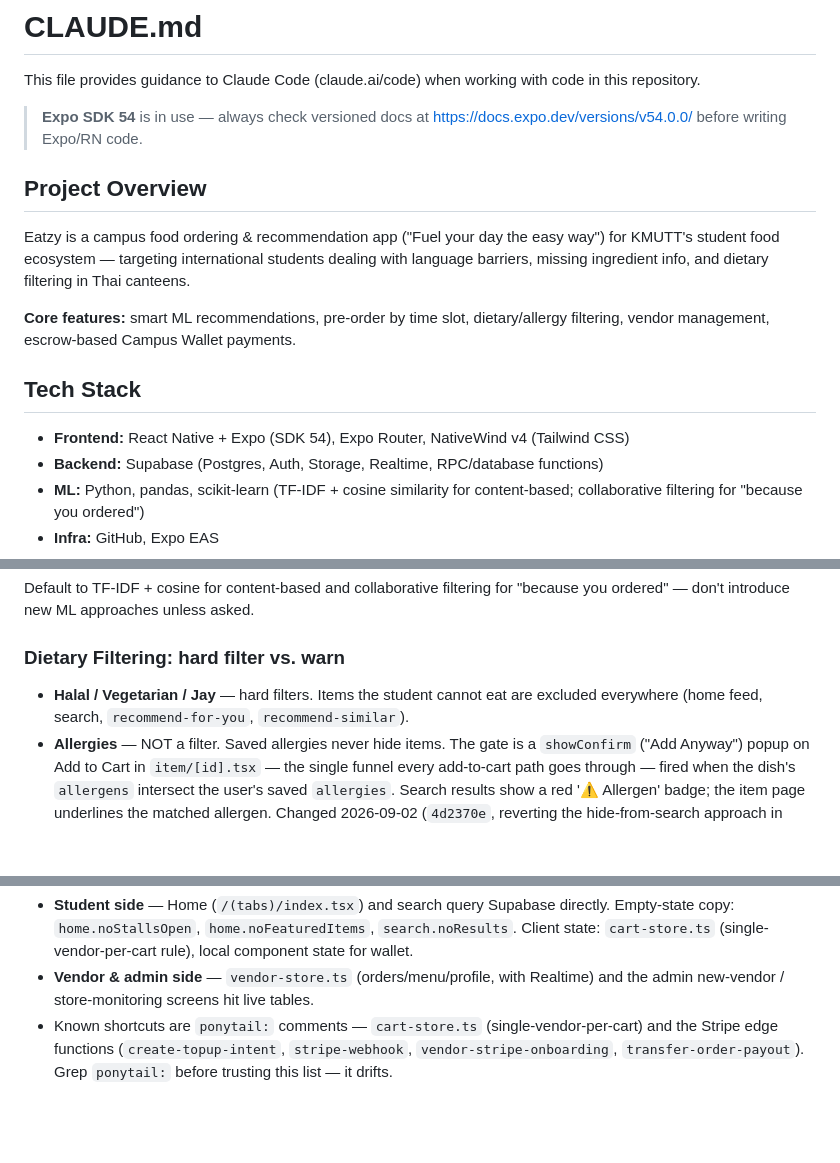
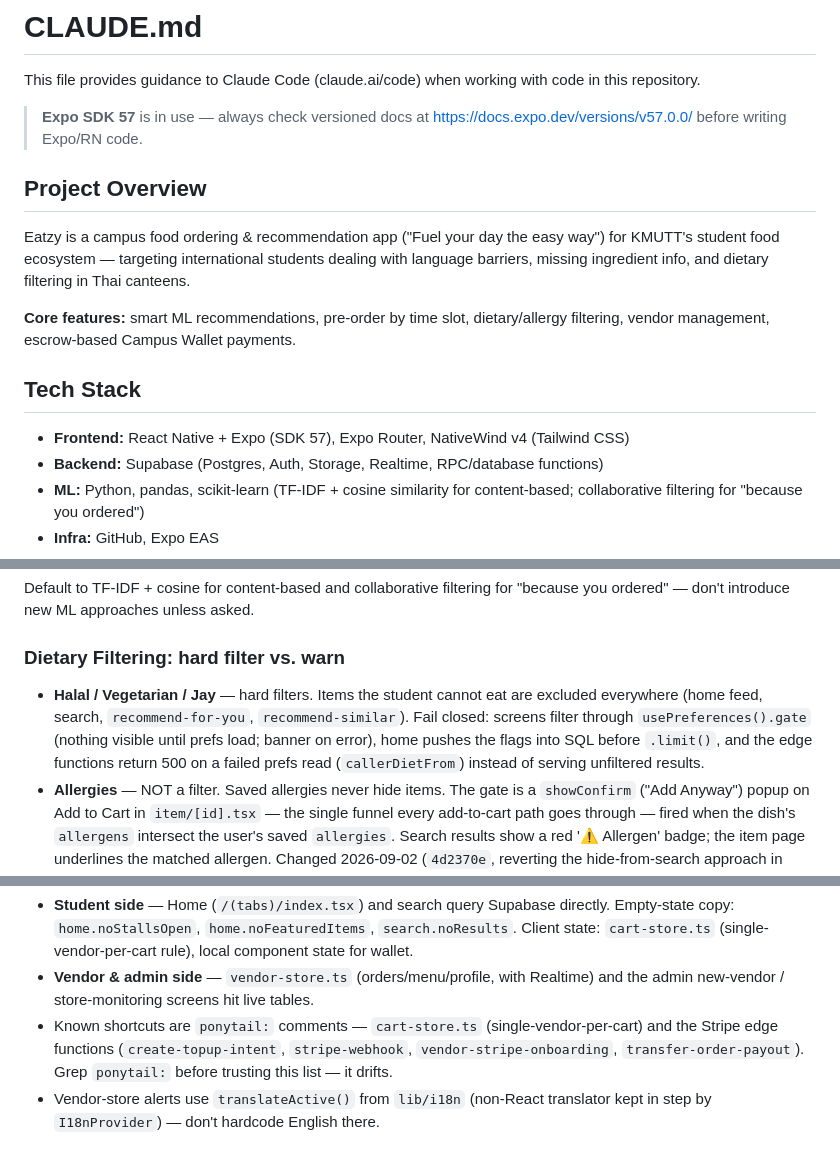
Before and after one commit to LilEurey/Eatzy, a Markdown page: CLAUDE.md, 3 parts joined by grey strips. GitHub-like rendering; blank space fills up the shorter version.

```diff
--- a/CLAUDE.md
+++ b/CLAUDE.md
@@ -2,7 +2,7 @@
 
 This file provides guidance to Claude Code (claude.ai/code) when working with code in this repository.
 
-> **Expo SDK 54** is in use — always check versioned docs at https://docs.expo.dev/versions/v54.0.0/ before writing Expo/RN code.
+> **Expo SDK 57** is in use — always check versioned docs at https://docs.expo.dev/versions/v57.0.0/ before writing Expo/RN code.
 
 ## Project Overview
 
@@ -12,7 +12,7 @@ Eatzy is a campus food ordering & recommendation app ("Fuel your day the easy wa
 
 ## Tech Stack
 
-- **Frontend:** React Native + Expo (SDK 54), Expo Router, NativeWind v4 (Tailwind CSS)
+- **Frontend:** React Native + Expo (SDK 57), Expo Router, NativeWind v4 (Tailwind CSS)
 - **Backend:** Supabase (Postgres, Auth, Storage, Realtime, RPC/database functions)
 - **ML:** Python, pandas, scikit-learn (TF-IDF + cosine similarity for content-based; collaborative filtering for "because you ordered")
 - **Infra:** GitHub, Expo EAS
@@ -90,7 +94,7 @@ Default to TF-IDF + cosine for content-based and collaborative filtering for "be
 
 ### Dietary Filtering: hard filter vs. warn
 
-- **Halal / Vegetarian / Jay** — hard filters. Items the student cannot eat are excluded everywhere (home feed, search, `recommend-for-you`, `recommend-similar`).
+- **Halal / Vegetarian / Jay** — hard filters. Items the student cannot eat are excluded everywhere (home feed, search, `recommend-for-you`, `recommend-similar`). Fail closed: screens filter through `usePreferences().gate` (nothing visible until prefs load; banner on error), home pushes the flags into SQL before `.limit()`, and the edge functions return 500 on a failed prefs read (`callerDietFrom`) instead of serving unfiltered results.
 - **Allergies** — NOT a filter. Saved allergies never hide items. The gate is a `showConfirm` ("Add Anyway") popup on Add to Cart in `item/[id].tsx` — the single funnel every add-to-cart path goes through — fired when the dish's `allergens` intersect the user's saved `allergies`. Search results show a red '⚠️ Allergen' badge; the item page underlines the matched allergen. Changed 2026-09-02 (`4d2370e`, reverting the hide-from-search approach in `a1e9df9`).
 
 ### ML Pipeline (User Vector approach)
@@ -161,3 +169,4 @@ All surfaces read real Supabase — the DB carries real seeded KMUTT data (16 st
 - **Student side** — Home (`/(tabs)/index.tsx`) and search query Supabase directly. Empty-state copy: `home.noStallsOpen`, `home.noFeaturedItems`, `search.noResults`. Client state: `cart-store.ts` (single-vendor-per-cart rule), local component state for wallet.
 - **Vendor & admin side** — `vendor-store.ts` (orders/menu/profile, with Realtime) and the admin new-vendor / store-monitoring screens hit live tables.
 - Known shortcuts are `ponytail:` comments — `cart-store.ts` (single-vendor-per-cart) and the Stripe edge functions (`create-topup-intent`, `stripe-webhook`, `vendor-stripe-onboarding`, `transfer-order-payout`). Grep `ponytail:` before trusting this list — it drifts.
+- Vendor-store alerts use `translateActive()` from `lib/i18n` (non-React translator kept in step by `I18nProvider`) — don't hardcode English there.
```
Also changed, not shown: other parts of CLAUDE.md (+13 -5 lines).
